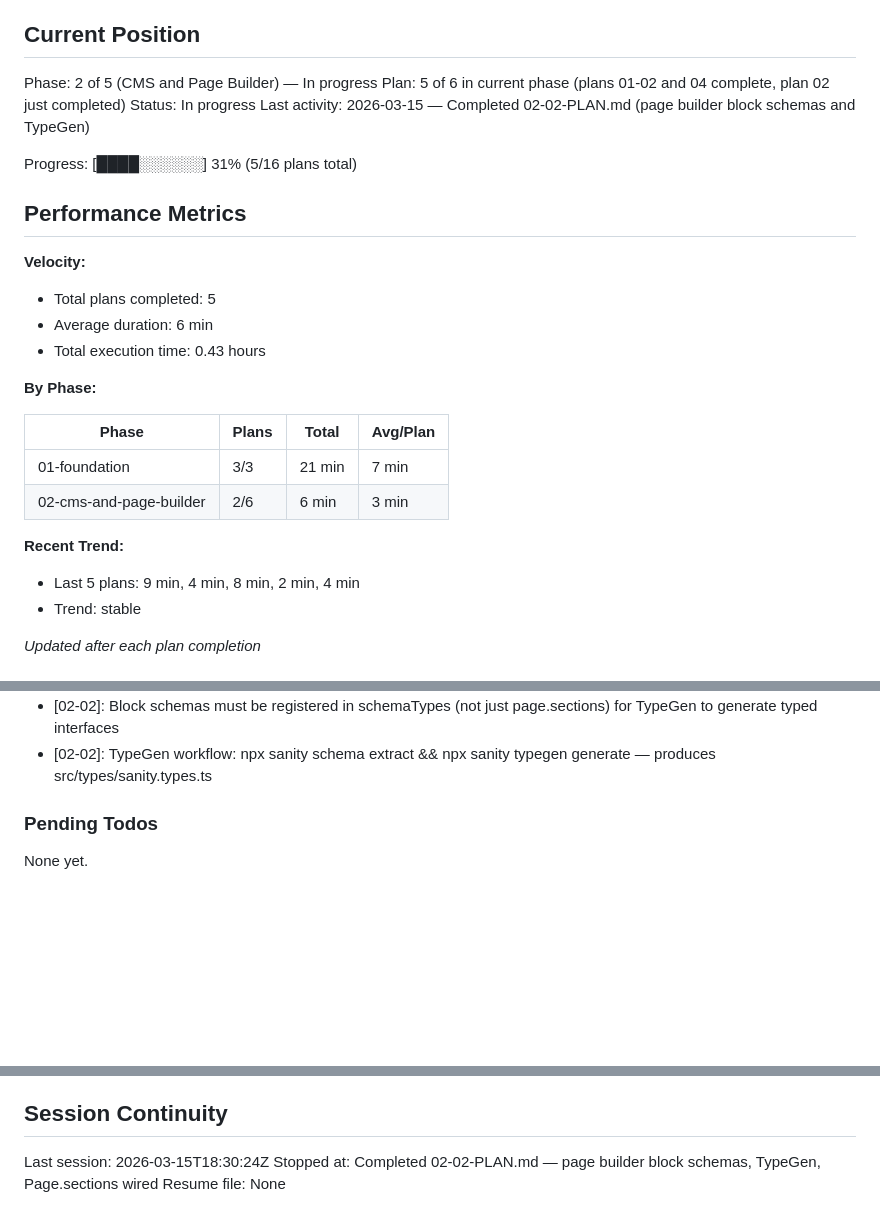
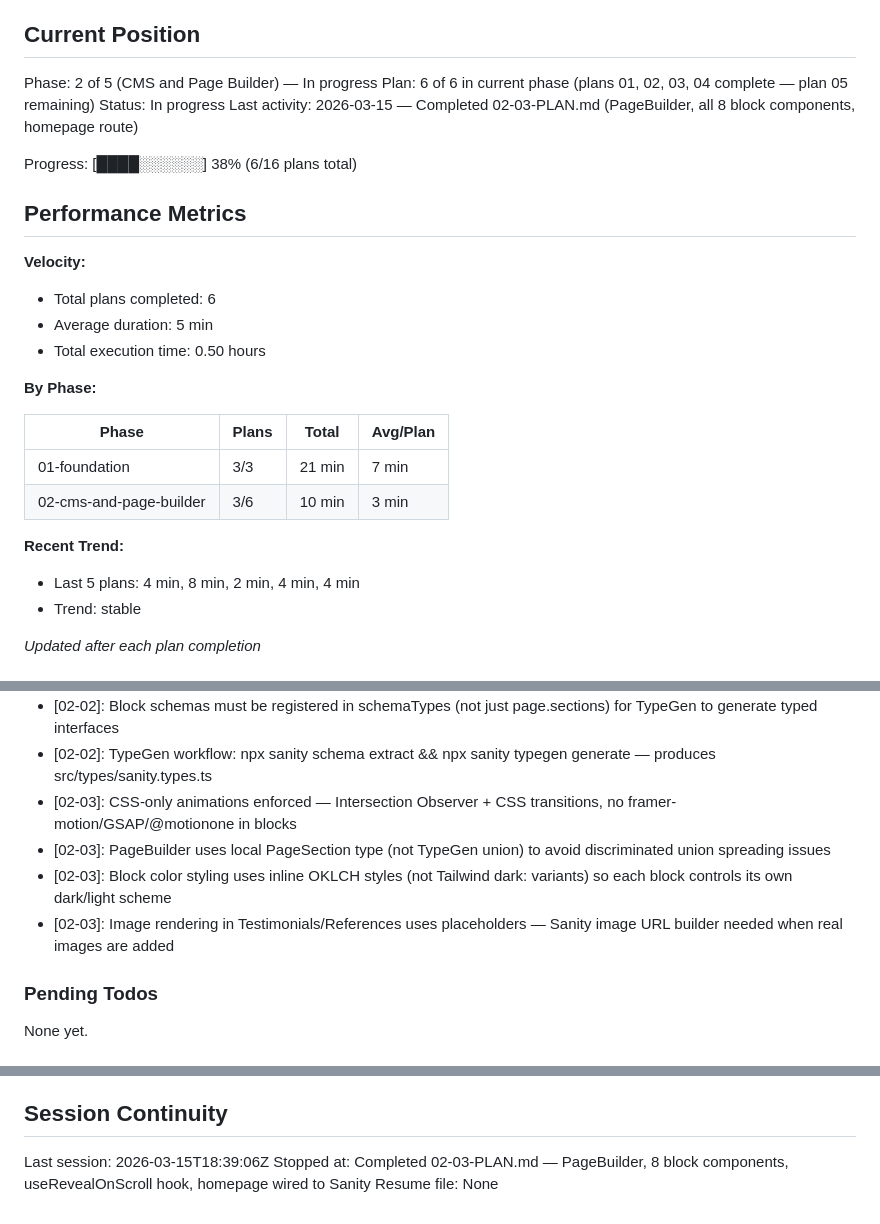
Before and after one commit to NestorSegura/nestorsegeura-real-estate, a Markdown page: .planning/STATE.md, 3 parts joined by grey strips. Rendered like a GitHub page; blank space fills up the shorter version.

Commit message:
docs(02-03): complete PageBuilder and block components plan
Tasks completed: 2/2
- Task 1: PageBuilder, GradientDivider, useRevealOnScroll, CSS reveal classes, all 8 block components
- Task 2: Homepage route wired to Sanity via PageBuilder

SUMMARY: .planning/phases/02-cms-and-page-builder/02-03-SUMMARY.md

```diff
--- a/.planning/STATE.md
+++ b/.planning/STATE.md
@@ -10,28 +10,28 @@ See: .planning/PROJECT.md (updated 2026-03-15)
 ## Current Position
 
 Phase: 2 of 5 (CMS and Page Builder) — In progress
-Plan: 5 of 6 in current phase (plans 01-02 and 04 complete, plan 02 just completed)
+Plan: 6 of 6 in current phase (plans 01, 02, 03, 04 complete — plan 05 remaining)
 Status: In progress
-Last activity: 2026-03-15 — Completed 02-02-PLAN.md (page builder block schemas and TypeGen)
+Last activity: 2026-03-15 — Completed 02-03-PLAN.md (PageBuilder, all 8 block components, homepage route)
 
-Progress: [████░░░░░░] 31% (5/16 plans total)
+Progress: [████░░░░░░] 38% (6/16 plans total)
 
 ## Performance Metrics
 
 **Velocity:**
-- Total plans completed: 5
-- Average duration: 6 min
-- Total execution time: 0.43 hours
+- Total plans completed: 6
+- Average duration: 5 min
+- Total execution time: 0.50 hours
 
 **By Phase:**
 
 | Phase | Plans | Total | Avg/Plan |
 |-------|-------|-------|----------|
 | 01-foundation | 3/3 | 21 min | 7 min |
-| 02-cms-and-page-builder | 2/6 | 6 min | 3 min |
+| 02-cms-and-page-builder | 3/6 | 10 min | 3 min |
 
 **Recent Trend:**
-- Last 5 plans: 9 min, 4 min, 8 min, 2 min, 4 min
+- Last 5 plans: 4 min, 8 min, 2 min, 4 min, 4 min
 - Trend: stable
 
 *Updated after each plan completion*
@@ -68,6 +68,10 @@ Recent decisions affecting current work:
 - [02-02]: GROQ ?? operator unsupported by TypeGen parser — use coalesce() function instead for typed query results
 - [02-02]: Block schemas must be registered in schemaTypes (not just page.sections) for TypeGen to generate typed interfaces
 - [02-02]: TypeGen workflow: npx sanity schema extract && npx sanity typegen generate — produces src/types/sanity.types.ts
+- [02-03]: CSS-only animations enforced — Intersection Observer + CSS transitions, no framer-motion/GSAP/@motionone in blocks
+- [02-03]: PageBuilder uses local PageSection type (not TypeGen union) to avoid discriminated union spreading issues
+- [02-03]: Block color styling uses inline OKLCH styles (not Tailwind dark: variants) so each block controls its own dark/light scheme
+- [02-03]: Image rendering in Testimonials/References uses placeholders — Sanity image URL builder needed when real images are added
 
 ### Pending Todos
 
@@ -80,6 +84,6 @@ None yet.
 
 ## Session Continuity
 
-Last session: 2026-03-15T18:30:24Z
-Stopped at: Completed 02-02-PLAN.md — page builder block schemas, TypeGen, Page.sections wired
+Last session: 2026-03-15T18:39:06Z
+Stopped at: Completed 02-03-PLAN.md — PageBuilder, 8 block components, useRevealOnScroll hook, homepage wired to Sanity
 Resume file: None
```
Also changed, not shown: 1 other file.
